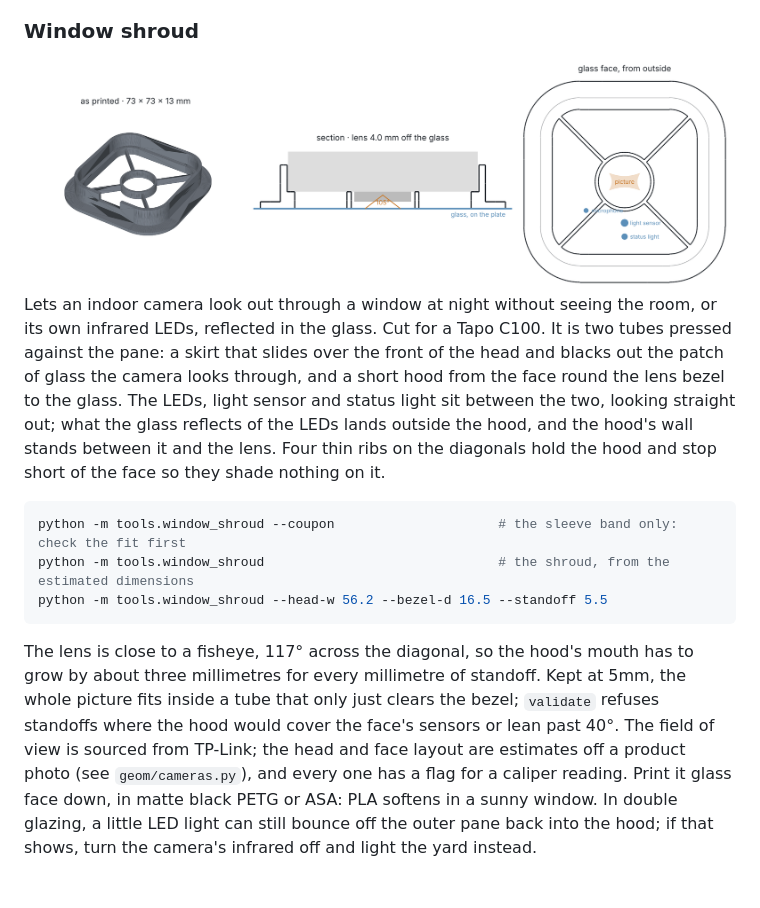
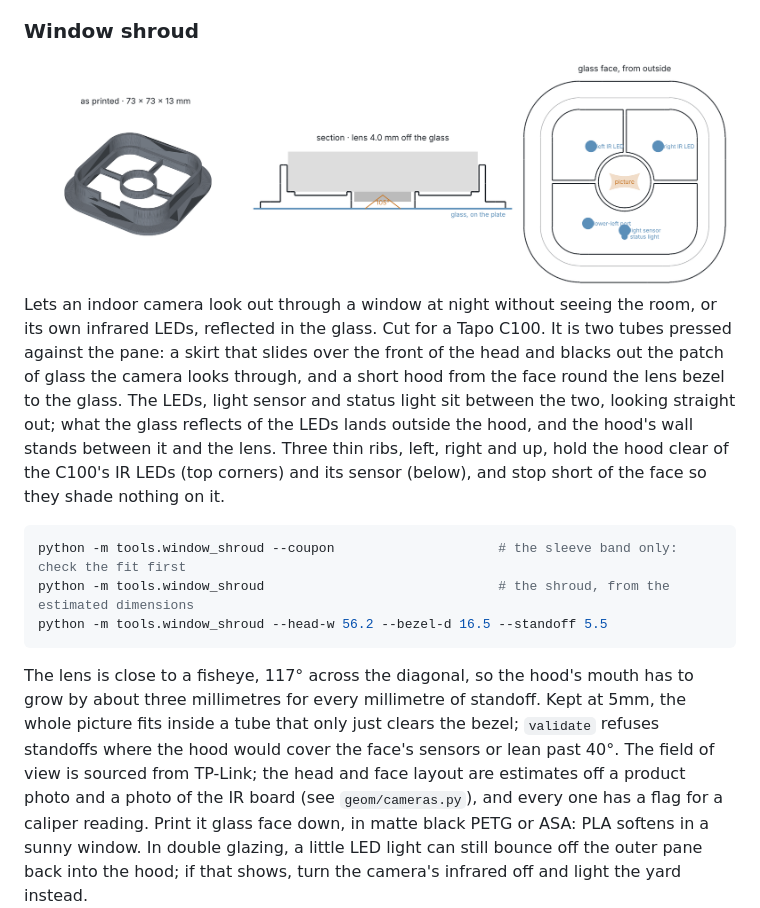
Before and after one commit to PhilipMathieu/printables, a Markdown page: README.md, the part around the change. Rendered like a GitHub page; pictures changed too: docs/window_shroud.png.

````diff
--- a/README.md
+++ b/README.md
@@ -180,7 +180,8 @@ of the head and blacks out the patch of glass the camera looks through, and a
 short hood from the face round the lens bezel to the glass. The LEDs, light
 sensor and status light sit between the two, looking straight out; what the
 glass reflects of the LEDs lands outside the hood, and the hood's wall stands
-between it and the lens. Four thin ribs on the diagonals hold the hood and stop
+between it and the lens. Three thin ribs, left, right and up, hold the hood
+clear of the C100's IR LEDs (top corners) and its sensor (below), and stop
 short of the face so they shade nothing on it.
 
 ```sh
@@ -194,7 +195,8 @@ has to grow by about three millimetres for every millimetre of standoff. Kept
 at 5mm, the whole picture fits inside a tube that only just clears the bezel;
 `validate` refuses standoffs where the hood would cover the face's sensors or
 lean past 40°. The field of view is sourced from TP-Link; the head and face
-layout are estimates off a product photo (see `geom/cameras.py`), and every one
+layout are estimates off a product photo and a photo of the IR board (see
+`geom/cameras.py`), and every one
 has a flag for a caliper reading. Print it glass face down, in matte black PETG
 or ASA: PLA softens in a sunny window. In double glazing, a little LED light can
 still bounce off the outer pane back into the hood; if that shows, turn the
````
Also changed, not shown: 3 other files.
